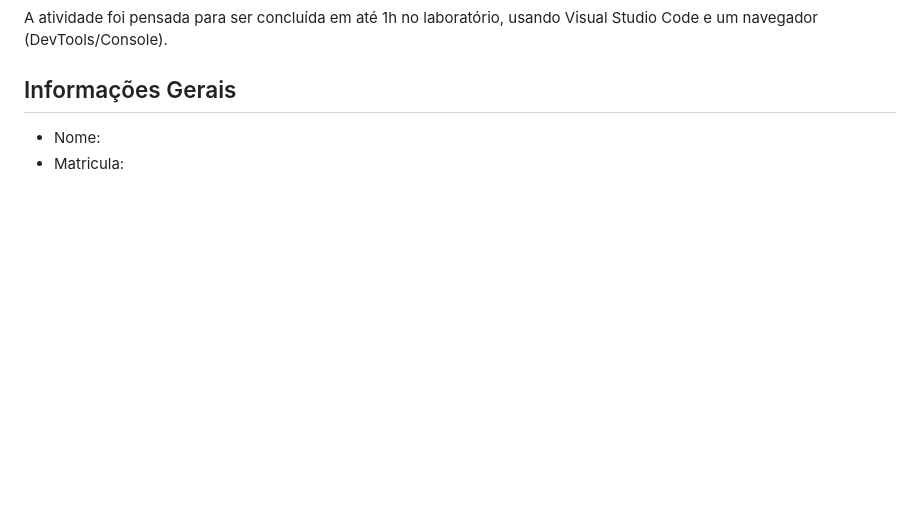
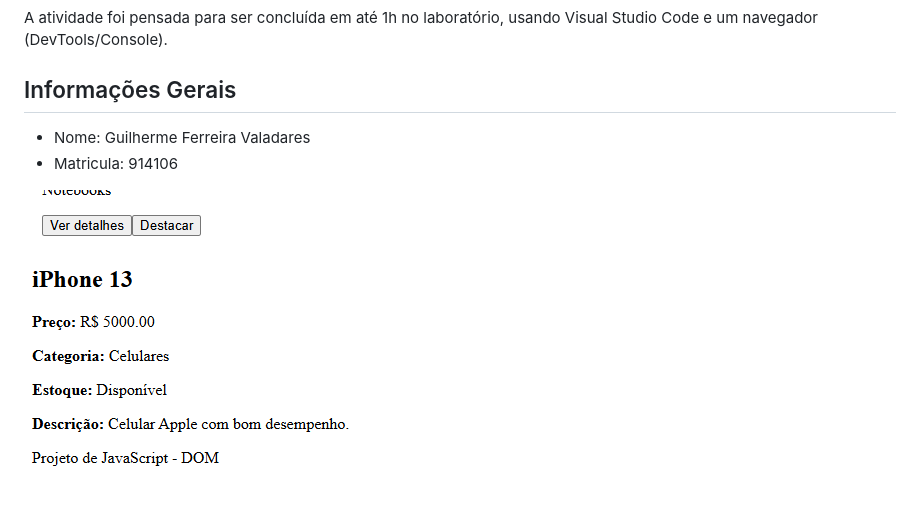
Before and after one commit to PucMinasComputacao/tarefa-ix-guilhermevaladares7, a Markdown page: README.md, the part around the change. Rendered like a GitHub page; pictures changed too: image.png (added); blank space fills up the shorter version.

Commit message:
Atividade Prática - Funções e DOM - matrícula: 914106

```diff
--- a/README.md
+++ b/README.md
@@ -9,5 +9,7 @@ A atividade foi pensada para ser concluída em até 1h no laboratório, usando V
 
 ## Informações Gerais
 
-- Nome:
-- Matricula:
+- Nome: Guilherme Ferreira Valadares
+- Matricula: 914106
+
+![alt text](image.png)
```
Also changed, not shown: 3 other files.
